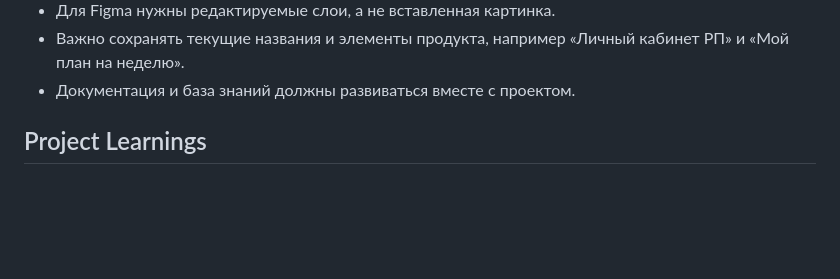
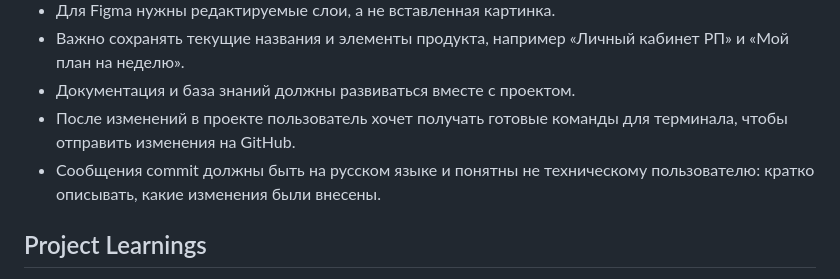
Before and after one commit to VeronikaPotapov/-, a Markdown page: AGENTS.md, the part around the change. Rendered like a GitHub page; blank space fills up the shorter version.

Commit message:
Обновлена документация проекта

```diff
--- a/AGENTS.md
+++ b/AGENTS.md
@@ -195,6 +195,8 @@ ADR-файлы, отдельные архитектурные описания
 - Для Figma нужны редактируемые слои, а не вставленная картинка.
 - Важно сохранять текущие названия и элементы продукта, например «Личный кабинет РП» и «Мой план на неделю».
 - Документация и база знаний должны развиваться вместе с проектом.
+- После изменений в проекте пользователь хочет получать готовые команды для терминала, чтобы отправить изменения на GitHub.
+- Сообщения commit должны быть на русском языке и понятны не техническому пользователю: кратко описывать, какие изменения были внесены.
 
 ## Project Learnings
 
```
